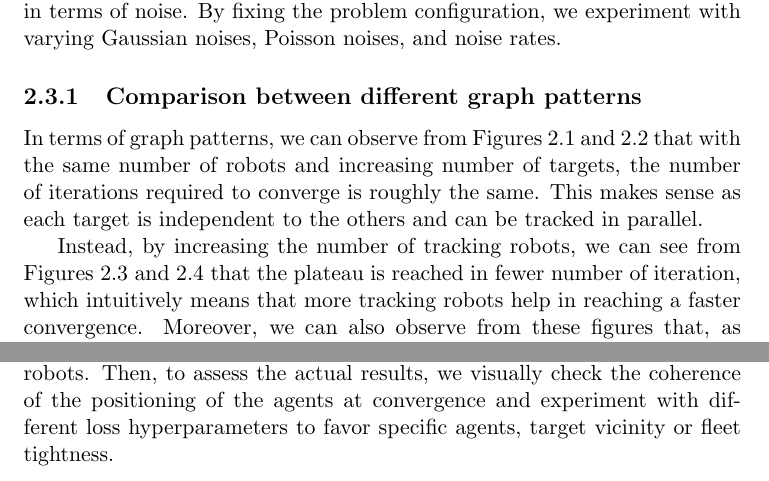
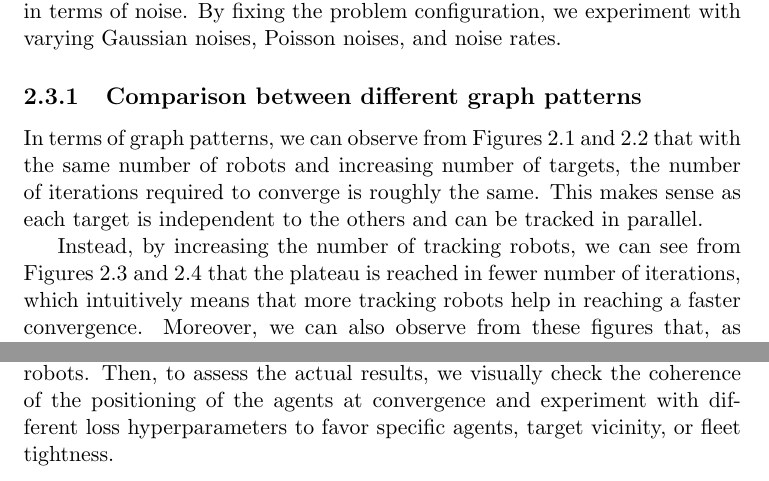
Before and after one commit to Rda1027/distributed-optimization, a LaTeX thesis (report/report_group_6.tex): two parts of pages 12 and 18 of 22, joined at a grey line, cut so that both start at the same text. Compiled offline with pdfLaTeX.

Commit message:
Fix typos

```diff
--- a/report/report_group_6.tex
+++ b/report/report_group_6.tex
@@ -392,7 +392,7 @@ In terms of graph patterns, we can observe from \Cref{fig:tracking_5_1,fig:track
 \end{figure}
 
 
-Instead, by increasing the number of tracking robots, we can see from \Cref{fig:tracking_15_3,fig:tracking_30_3} that the plateau is reached in fewer number of iteration, which intuitively means that more tracking robots help in reaching a faster convergence. Moreover, we can also observe from these figures that, as we already mentioned, with less connected graphs convergence is affected negatively.
+Instead, by increasing the number of tracking robots, we can see from \Cref{fig:tracking_15_3,fig:tracking_30_3} that the plateau is reached in fewer number of iterations, which intuitively means that more tracking robots help in reaching a faster convergence. Moreover, we can also observe from these figures that, as we already mentioned, with less connected graphs convergence is affected negatively.
 
 \begin{figure}[h!]
       \centering
@@ -587,7 +587,7 @@ For the ROS2 version, the agent is implemented using the node defined in \texttt
 
 \section{Experiments}
 
-As in the previous task, we first test the effectiveness of our implementation with different graph patterns for the communication graph and different number of agents. We test with configurations consisting of $5$, $15$, and $30$ robots. Then, to assess the actual results, we visually check the coherence of the positioning of the agents at convergence and experiment with different loss hyperparameters to favor specific agents, target vicinity or fleet tightness.
+As in the previous task, we first test the effectiveness of our implementation with different graph patterns for the communication graph and different number of agents. We test with configurations consisting of $5$, $15$, and $30$ robots. Then, to assess the actual results, we visually check the coherence of the positioning of the agents at convergence and experiment with different loss hyperparameters to favor specific agents, target vicinity, or fleet tightness.
 
 
 \subsection{Comparison with different graph patterns}
```
Also changed, not shown: report/report_group_6.pdf, report/report_group_6.tex (2 more changed lines).
